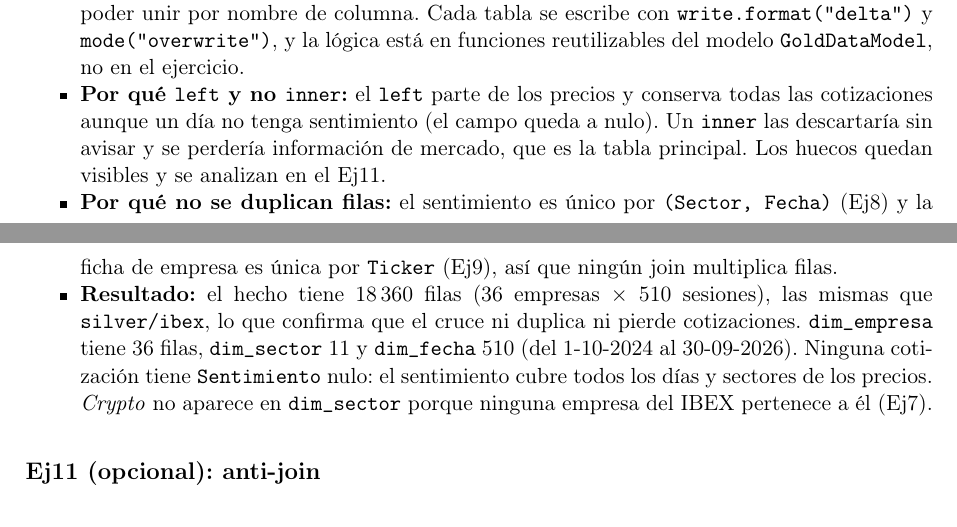
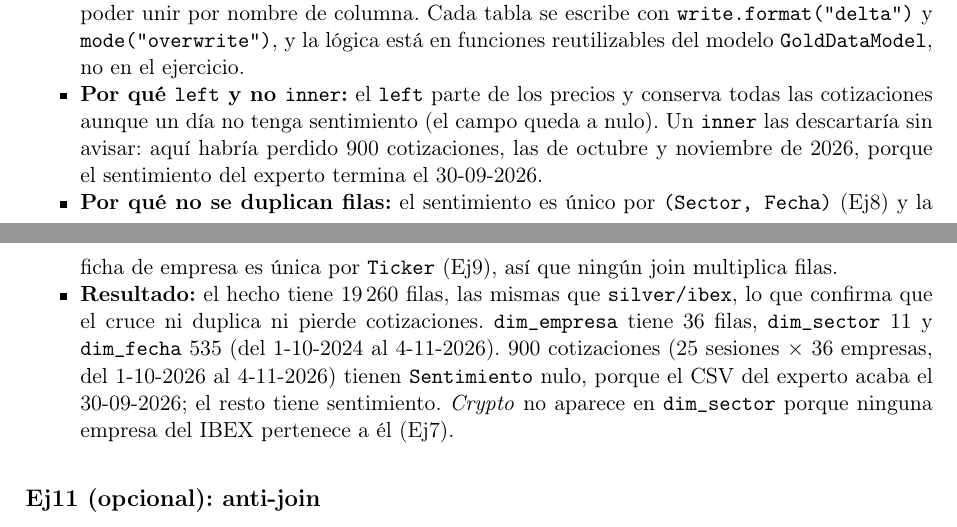
Before and after one commit to IvanSteuerberg/ibex-analytics-platform, a LaTeX document (memoria/memoria_p1.tex): two parts of pages 5 and 6 of 6, joined at a grey line, cut so that both start at the same text. Compiled offline with pdfLaTeX.

Commit message:
fix: update results and explanations for silver data joins

```diff
--- a/memoria/memoria_p1.tex
+++ b/memoria/memoria_p1.tex
@@ -203,9 +203,9 @@ Crypto & 0 & 1277 \\
     \item \textbf{Hecho:} cada fila es una cotización (una empresa en un día), con las medidas que se suman o promedian (\code{Open}, \code{High}, \code{Low}, \code{Close}, \code{Adj\_Close}, \code{Volume}, \code{Dividends}, \code{Stock\_Splits}, \code{Sentimiento}) y las tres claves. No repite nombre, industria ni país, porque esos atributos sirven para filtrar y agrupar y van en las dimensiones.
     \item \textbf{Dimensiones:} \code{dim\_empresa} es \code{silver/empresa} (una fila por \code{Ticker}); \code{dim\_sector} contiene los sectores distintos de las empresas; \code{dim\_fecha} contiene las fechas distintas de los precios.
     \item \textbf{Función:} el hecho se construye con dos \code{join} \code{left} desde \code{silver/ibex}. Primero se une \code{Ticker} con \code{silver/empresa} para obtener el sector (los precios no lo traen) y después \code{(Sector, Date)} con \code{silver/sentimiento}, renombrando \code{Fecha} a \code{Date} para poder unir por nombre de columna. Cada tabla se escribe con \code{write.format("delta")} y \code{mode("overwrite")}, y la lógica está en funciones reutilizables del modelo \code{GoldDataModel}, no en el ejercicio.
-    \item \textbf{Por qué \code{left} y no \code{inner}:} el \code{left} parte de los precios y conserva todas las cotizaciones aunque un día no tenga sentimiento (el campo queda a nulo). Un \code{inner} las descartaría sin avisar y se perdería información de mercado, que es la tabla principal. Los huecos quedan visibles y se analizan en el Ej11.
+    \item \textbf{Por qué \code{left} y no \code{inner}:} el \code{left} parte de los precios y conserva todas las cotizaciones aunque un día no tenga sentimiento (el campo queda a nulo). Un \code{inner} las descartaría sin avisar: aquí habría perdido 900 cotizaciones, las de octubre y noviembre de 2026, porque el sentimiento del experto termina el 30-09-2026.
     \item \textbf{Por qué no se duplican filas:} el sentimiento es único por \code{(Sector, Fecha)} (Ej8) y la ficha de empresa es única por \code{Ticker} (Ej9), así que ningún join multiplica filas.
-    \item \textbf{Resultado:} el hecho tiene 18\,360 filas (36 empresas $\times$ 510 sesiones), las mismas que \code{silver/ibex}, lo que confirma que el cruce ni duplica ni pierde cotizaciones. \code{dim\_empresa} tiene 36 filas, \code{dim\_sector} 11 y \code{dim\_fecha} 510 (del 1-10-2024 al 30-09-2026). Ninguna cotización tiene \code{Sentimiento} nulo: el sentimiento cubre todos los días y sectores de los precios. \textit{Crypto} no aparece en \code{dim\_sector} porque ninguna empresa del IBEX pertenece a él (Ej7).
+    \item \textbf{Resultado:} el hecho tiene 19\,260 filas, las mismas que \code{silver/ibex}, lo que confirma que el cruce ni duplica ni pierde cotizaciones. \code{dim\_empresa} tiene 36 filas, \code{dim\_sector} 11 y \code{dim\_fecha} 535 (del 1-10-2024 al 4-11-2026). 900 cotizaciones (25 sesiones $\times$ 36 empresas, del 1-10-2026 al 4-11-2026) tienen \code{Sentimiento} nulo, porque el CSV del experto acaba el 30-09-2026; el resto tiene sentimiento. \textit{Crypto} no aparece en \code{dim\_sector} porque ninguna empresa del IBEX pertenece a él (Ej7).
 \end{itemize}
 
 \subsection*{Ej11 (opcional): anti-join}
```
